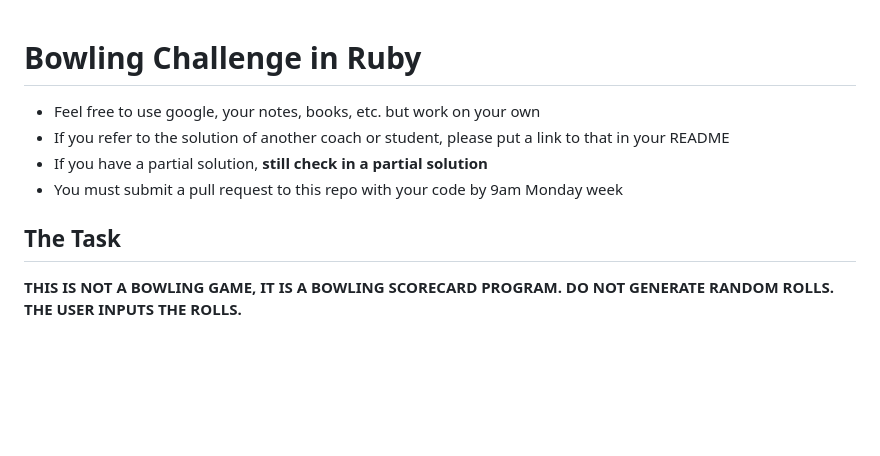
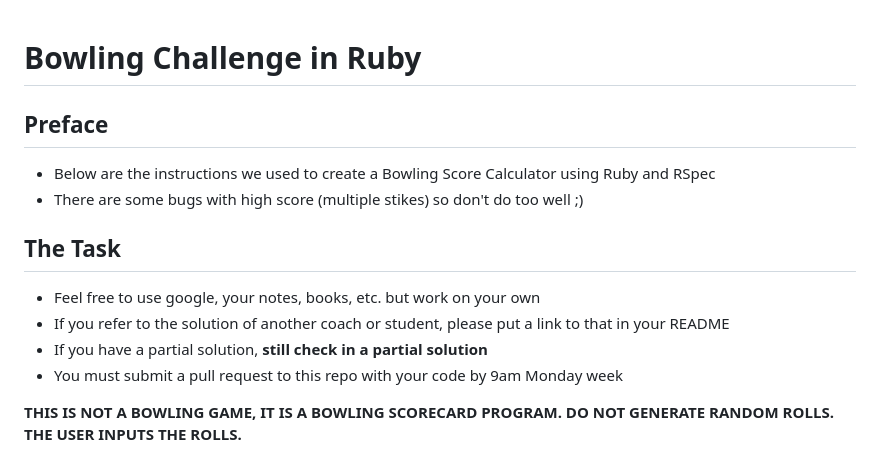
Before and after one commit to makersacademy/bowling-challenge-ruby, a Markdown page: README.md, the part around the change. Rendered like a GitHub page; blank space fills up the shorter version.

```diff
--- a/README.md
+++ b/README.md
@@ -1,12 +1,16 @@
 Bowling Challenge in Ruby
 =================
+## Preface
+
+- Below are the instructions we used to create a Bowling Score Calculator using Ruby and RSpec
+- There are some bugs with high score (multiple stikes) so don't do too well ;)
+
+## The Task
 
 * Feel free to use google, your notes, books, etc. but work on your own
 * If you refer to the solution of another coach or student, please put a link to that in your README
 * If you have a partial solution, **still check in a partial solution**
 * You must submit a pull request to this repo with your code by 9am Monday week
-
-## The Task
 
 **THIS IS NOT A BOWLING GAME, IT IS A BOWLING SCORECARD PROGRAM. DO NOT GENERATE RANDOM ROLLS. THE USER INPUTS THE ROLLS.**
 
```
